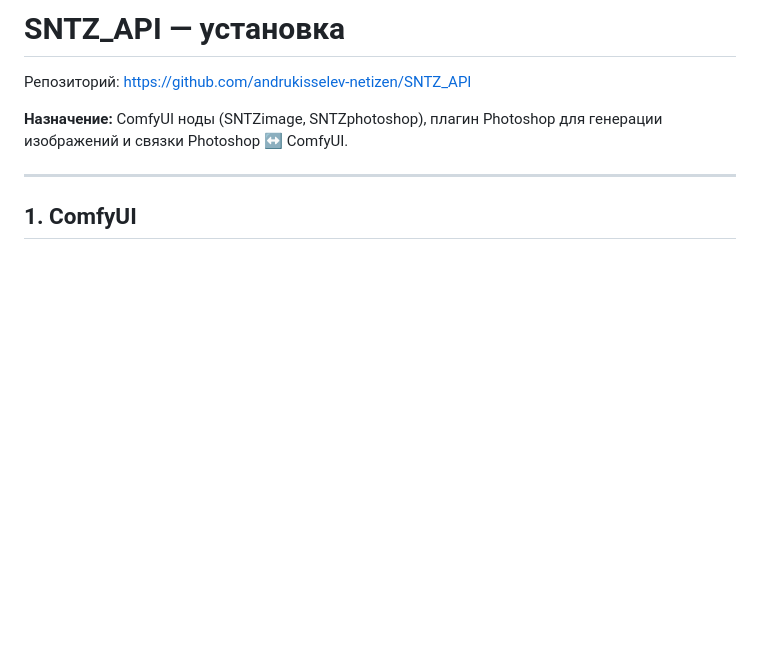
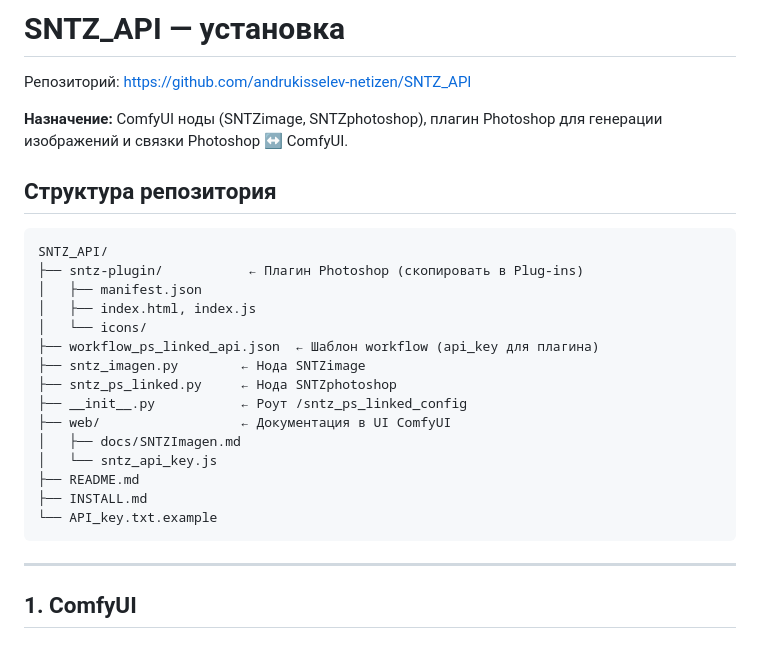
Before and after one commit to andrukisselev-netizen/SNTZ_API, a Markdown page: INSTALL.md, the part around the change. Drawn GitHub-style; blank space fills up the shorter version.

````diff
--- a/INSTALL.md
+++ b/INSTALL.md
@@ -3,6 +3,26 @@
 Репозиторий: https://github.com/andrukisselev-netizen/SNTZ_API
 
 **Назначение:** ComfyUI ноды (SNTZimage, SNTZphotoshop), плагин Photoshop для генерации изображений и связки Photoshop ↔ ComfyUI.
+
+## Структура репозитория
+
+```
+SNTZ_API/
+├── sntz-plugin/           ← Плагин Photoshop (скопировать в Plug-ins)
+│   ├── manifest.json
+│   ├── index.html, index.js
+│   └── icons/
+├── workflow_ps_linked_api.json  ← Шаблон workflow (api_key для плагина)
+├── sntz_imagen.py        ← Нода SNTZimage
+├── sntz_ps_linked.py     ← Нода SNTZphotoshop
+├── __init__.py           ← Роут /sntz_ps_linked_config
+├── web/                  ← Документация в UI ComfyUI
+│   ├── docs/SNTZImagen.md
+│   └── sntz_api_key.js
+├── README.md
+├── INSTALL.md
+└── API_key.txt.example
+```
 
 ---
 
````
Also changed, not shown: README.md (+22 -0 lines).
